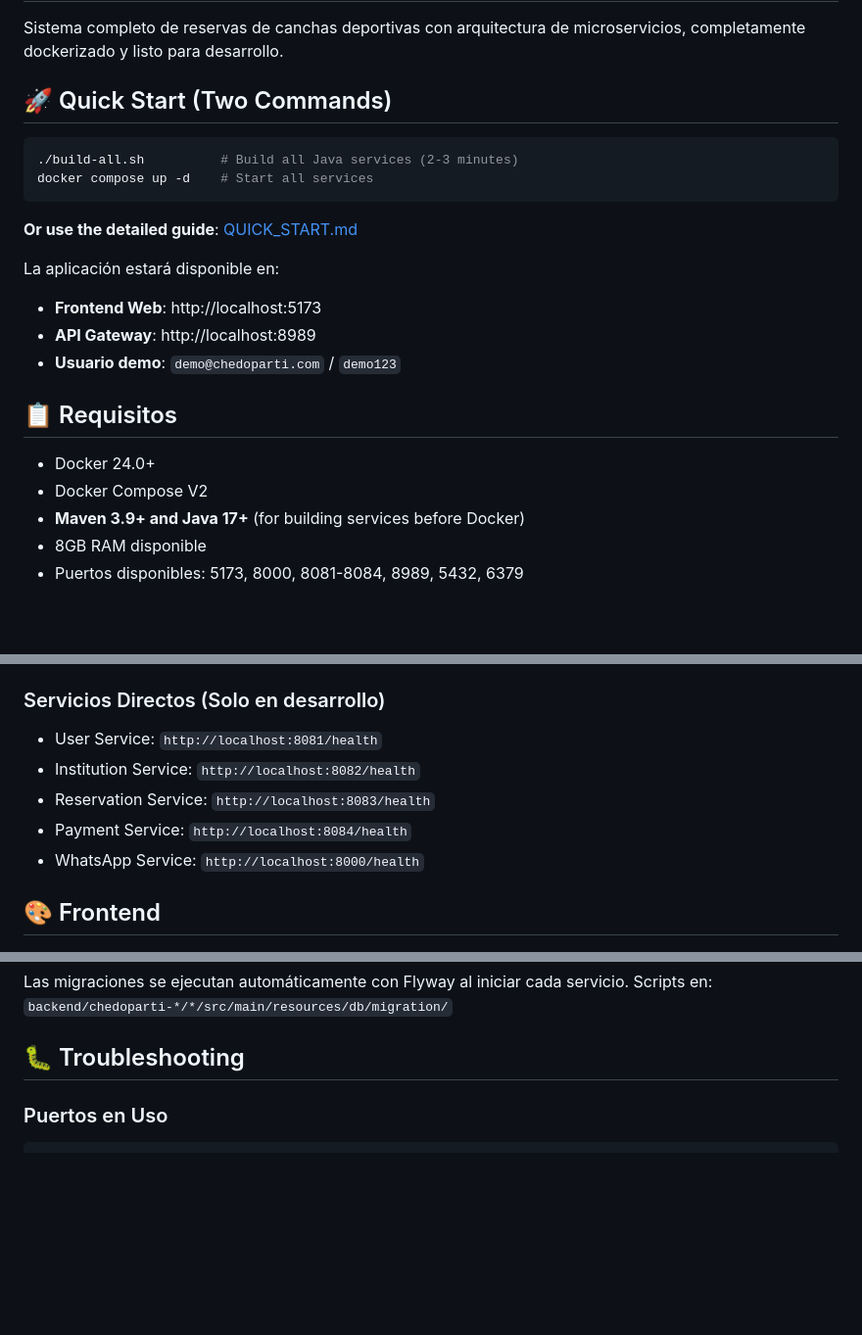
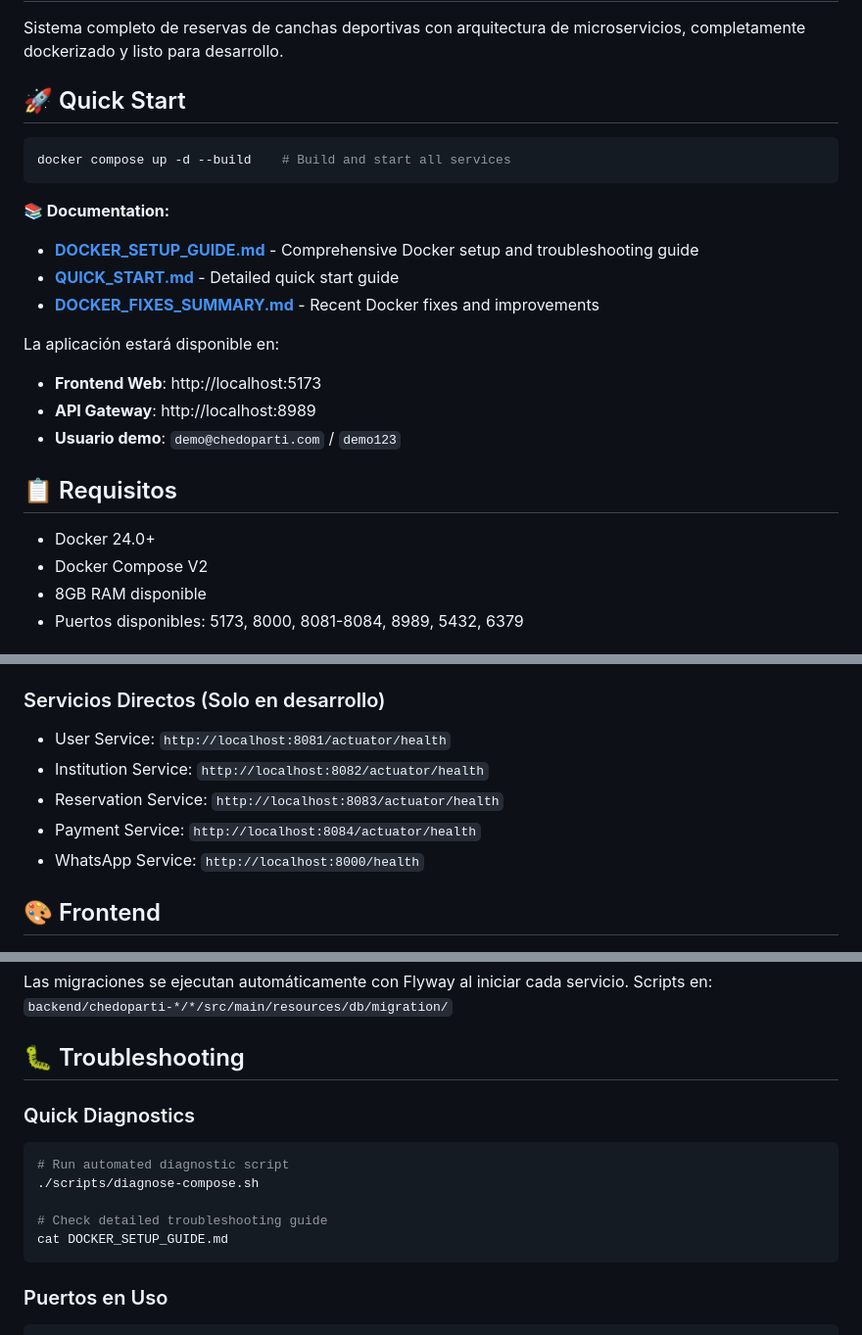
Before and after one commit to martinianod/chedoparti, a Markdown page: README.md, 3 parts joined by grey strips. Shown at 98% size. GitHub-like rendering; blank space fills up the shorter version.

Commit message:
docs: update README with Docker setup guide references and correct health endpoints
Co-authored-by: martinianod <120018665+martinianod@users.noreply.github.com>

````diff
--- a/README.md
+++ b/README.md
@@ -2,14 +2,16 @@
 
 Sistema completo de reservas de canchas deportivas con arquitectura de microservicios, completamente dockerizado y listo para desarrollo.
 
-## 🚀 Quick Start (Two Commands)
+## 🚀 Quick Start
 
 ```bash
-./build-all.sh          # Build all Java services (2-3 minutes)
-docker compose up -d    # Start all services
+docker compose up -d --build    # Build and start all services
 ```
 
-**Or use the detailed guide**: [QUICK_START.md](QUICK_START.md)
+**📚 Documentation:**
+- **[DOCKER_SETUP_GUIDE.md](DOCKER_SETUP_GUIDE.md)** - Comprehensive Docker setup and troubleshooting guide
+- **[QUICK_START.md](QUICK_START.md)** - Detailed quick start guide
+- **[DOCKER_FIXES_SUMMARY.md](DOCKER_FIXES_SUMMARY.md)** - Recent Docker fixes and improvements
 
 La aplicación estará disponible en:
 - **Frontend Web**: http://localhost:5173
@@ -20,7 +22,6 @@ La aplicación estará disponible en:
 
 - Docker 24.0+
 - Docker Compose V2
-- **Maven 3.9+ and Java 17+** (for building services before Docker)
 - 8GB RAM disponible
 - Puertos disponibles: 5173, 8000, 8081-8084, 8989, 5432, 6379
 
@@ -199,10 +200,10 @@ El sistema usa JWT para autenticación. Flujo:
 
 ### Servicios Directos (Solo en desarrollo)
 
-- User Service: `http://localhost:8081/health`
-- Institution Service: `http://localhost:8082/health`
-- Reservation Service: `http://localhost:8083/health`
-- Payment Service: `http://localhost:8084/health`
+- User Service: `http://localhost:8081/actuator/health`
+- Institution Service: `http://localhost:8082/actuator/health`
+- Reservation Service: `http://localhost:8083/actuator/health`
+- Payment Service: `http://localhost:8084/actuator/health`
 - WhatsApp Service: `http://localhost:8000/health`
 
 ## 🎨 Frontend
@@ -264,6 +265,16 @@ Las migraciones se ejecutan automáticamente con Flyway al iniciar cada servicio
 Scripts en: `backend/chedoparti-*/*/src/main/resources/db/migration/`
 
 ## 🐛 Troubleshooting
+
+### Quick Diagnostics
+
+```bash
+# Run automated diagnostic script
+./scripts/diagnose-compose.sh
+
+# Check detailed troubleshooting guide
+cat DOCKER_SETUP_GUIDE.md
+```
 
 ### Puertos en Uso
 
````
